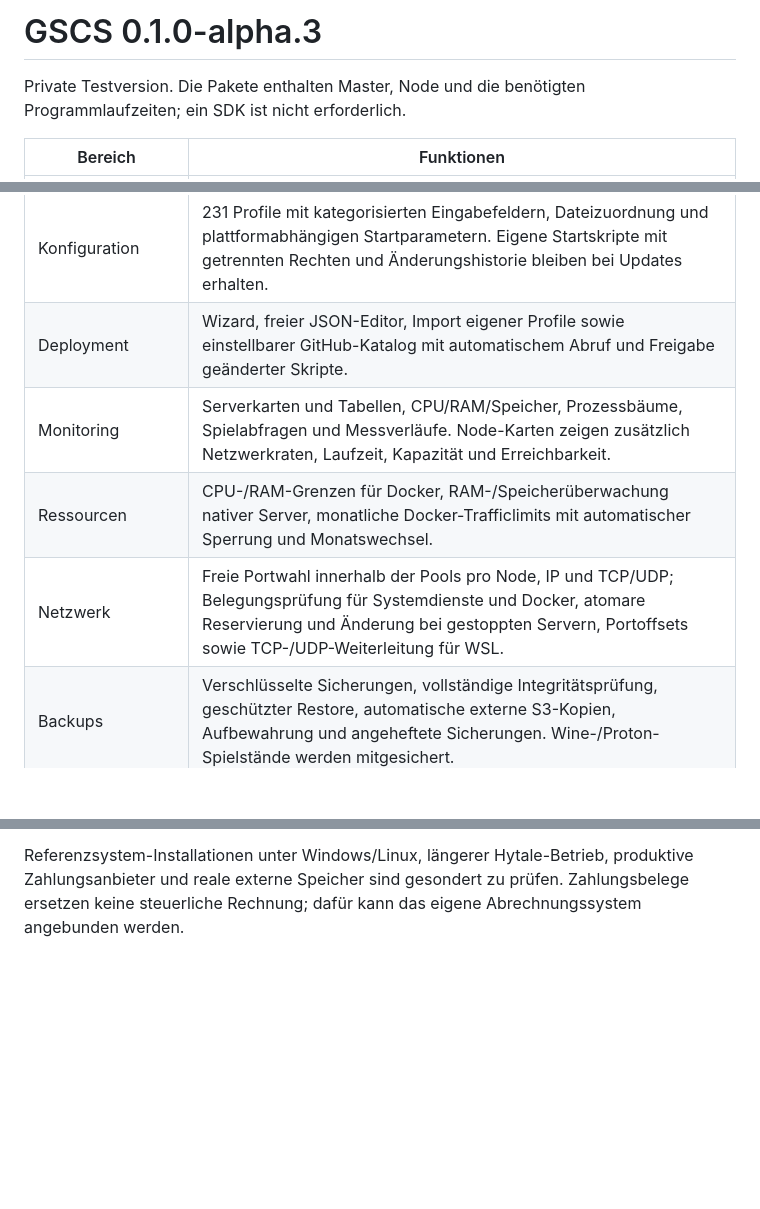
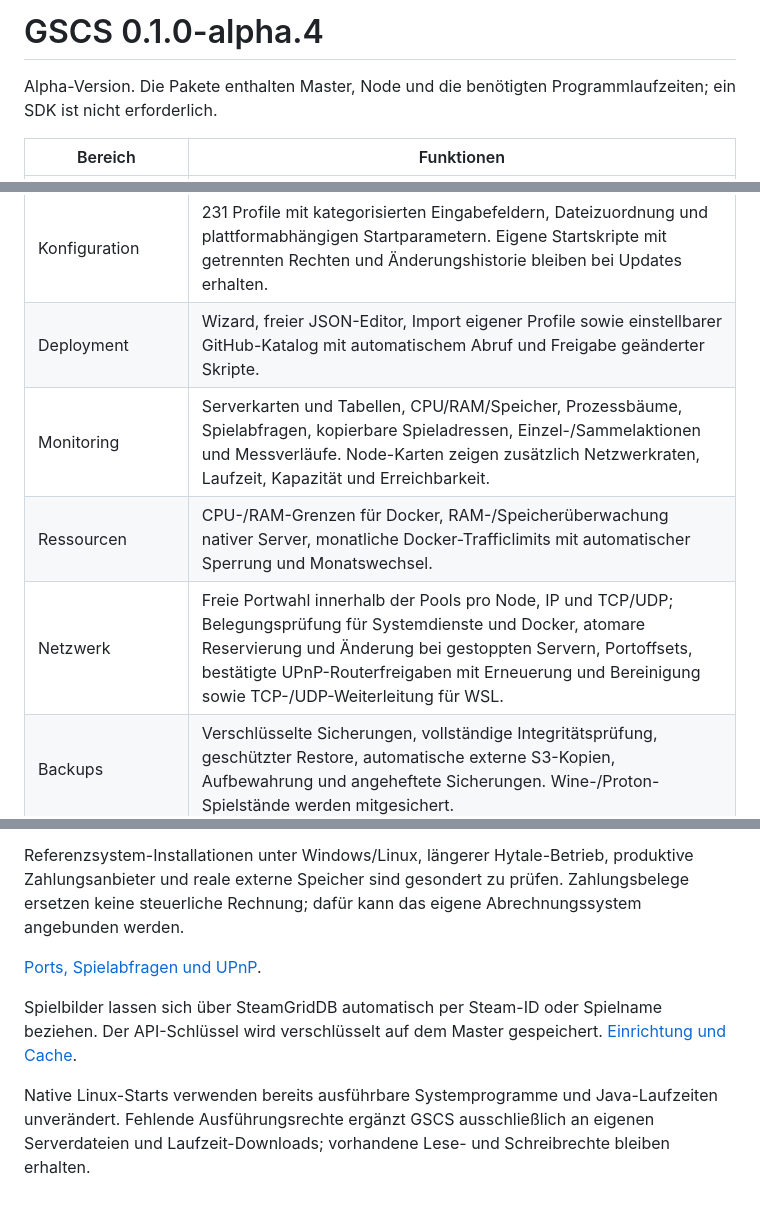
Before and after one commit to ZUMBYTE-AppSolution/gscs-release, a Markdown page: docs/FEATURES.md, 3 parts joined by grey strips. Drawn GitHub-style; blank space fills up the shorter version.

```diff
--- a/docs/FEATURES.md
+++ b/docs/FEATURES.md
@@ -1,6 +1,6 @@
-# GSCS 0.1.0-alpha.3
+# GSCS 0.1.0-alpha.4
 
-Private Testversion. Die Pakete enthalten Master, Node und die benötigten Programmlaufzeiten; ein SDK ist nicht erforderlich.
+Alpha-Version. Die Pakete enthalten Master, Node und die benötigten Programmlaufzeiten; ein SDK ist nicht erforderlich.
 
 | Bereich | Funktionen |
 |---|---|
@@ -10,9 +10,9 @@ Private Testversion. Die Pakete enthalten Master, Node und die benötigten Progr
 | Serververwaltung | Installation, Start, Stopp, Neustart, Konsole, RCON, Workshop, automatische Updates und Crash-Neustarts mit begrenzten Wiederholungen. |
 | Konfiguration | 231 Profile mit kategorisierten Eingabefeldern, Dateizuordnung und plattformabhängigen Startparametern. Eigene Startskripte mit getrennten Rechten und Änderungshistorie bleiben bei Updates erhalten. |
 | Deployment | Wizard, freier JSON-Editor, Import eigener Profile sowie einstellbarer GitHub-Katalog mit automatischem Abruf und Freigabe geänderter Skripte. |
-| Monitoring | Serverkarten und Tabellen, CPU/RAM/Speicher, Prozessbäume, Spielabfragen und Messverläufe. Node-Karten zeigen zusätzlich Netzwerkraten, Laufzeit, Kapazität und Erreichbarkeit. |
+| Monitoring | Serverkarten und Tabellen, CPU/RAM/Speicher, Prozessbäume, Spielabfragen, kopierbare Spieladressen, Einzel-/Sammelaktionen und Messverläufe. Node-Karten zeigen zusätzlich Netzwerkraten, Laufzeit, Kapazität und Erreichbarkeit. |
 | Ressourcen | CPU-/RAM-Grenzen für Docker, RAM-/Speicherüberwachung nativer Server, monatliche Docker-Trafficlimits mit automatischer Sperrung und Monatswechsel. |
-| Netzwerk | Freie Portwahl innerhalb der Pools pro Node, IP und TCP/UDP; Belegungsprüfung für Systemdienste und Docker, atomare Reservierung und Änderung bei gestoppten Servern, Portoffsets sowie TCP-/UDP-Weiterleitung für WSL. |
+| Netzwerk | Freie Portwahl innerhalb der Pools pro Node, IP und TCP/UDP; Belegungsprüfung für Systemdienste und Docker, atomare Reservierung und Änderung bei gestoppten Servern, Portoffsets, bestätigte UPnP-Routerfreigaben mit Erneuerung und Bereinigung sowie TCP-/UDP-Weiterleitung für WSL. |
 | Backups | Verschlüsselte Sicherungen, vollständige Integritätsprüfung, geschützter Restore, automatische externe S3-Kopien, Aufbewahrung und angeheftete Sicherungen. Wine-/Proton-Spielstände werden mitgesichert. |
 | Systemwechsel | Verschlüsselter Systemexport mit Datenbank und optionalen Dateien, Vorschau vor Import, Rücksicherung sowie verschlüsselter Node-Umzug mit Fortschritt, Abbruch und Rückkehr bei Fehlern. |
 | Hosting | Kundenrollen, Paketkarten, Preis-/Ressourcensnapshots, bestätigte Bestellungen, Bereitstellung, PayPal-Abos und Verlängerungen, Kündigung zum Laufzeitende, Zahlungsbelege und Zahlungsausfallsperren. Stripe und WHMCS sind zusätzlich angebunden. |
@@ -30,3 +30,9 @@ Die Profile wurden auf das GSCS-Format übertragen und strukturell geprüft. Das
 Native Prozesse haben keine gleichwertige CPU-Begrenzung oder Mandantentrennung wie Docker. Für Kundenhosting Docker verwenden. SFTP, Zahlungs-, Speicher- und Netzwerkprovider benötigen ihre Zugangsdaten. Die tatsächliche DDoS-Abwehr erfolgt beim Netzwerkprovider.
 
 Referenzsystem-Installationen unter Windows/Linux, längerer Hytale-Betrieb, produktive Zahlungsanbieter und reale externe Speicher sind gesondert zu prüfen. Zahlungsbelege ersetzen keine steuerliche Rechnung; dafür kann das eigene Abrechnungssystem angebunden werden.
+
+[Ports, Spielabfragen und UPnP](NETWORK.md).
+
+Spielbilder lassen sich über SteamGridDB automatisch per Steam-ID oder Spielname beziehen. Der API-Schlüssel wird verschlüsselt auf dem Master gespeichert. [Einrichtung und Cache](ARTWORK.md).
+
+Native Linux-Starts verwenden bereits ausführbare Systemprogramme und Java-Laufzeiten unverändert. Fehlende Ausführungsrechte ergänzt GSCS ausschließlich an eigenen Serverdateien und Laufzeit-Downloads; vorhandene Lese- und Schreibrechte bleiben erhalten.
```
Also changed, not shown: README.md (+62 -28 lines), docs/ARTWORK.md (added, +9 -0 lines), docs/INSTALLATION.md (added, +48 -0 lines), docs/NETWORK.md (added, +27 -0 lines), assets/screenshots/gameservers-cards.png (added), assets/screenshots/gameservers-list.png (added), assets/screenshots/nodes.png (added), 2 other files.
